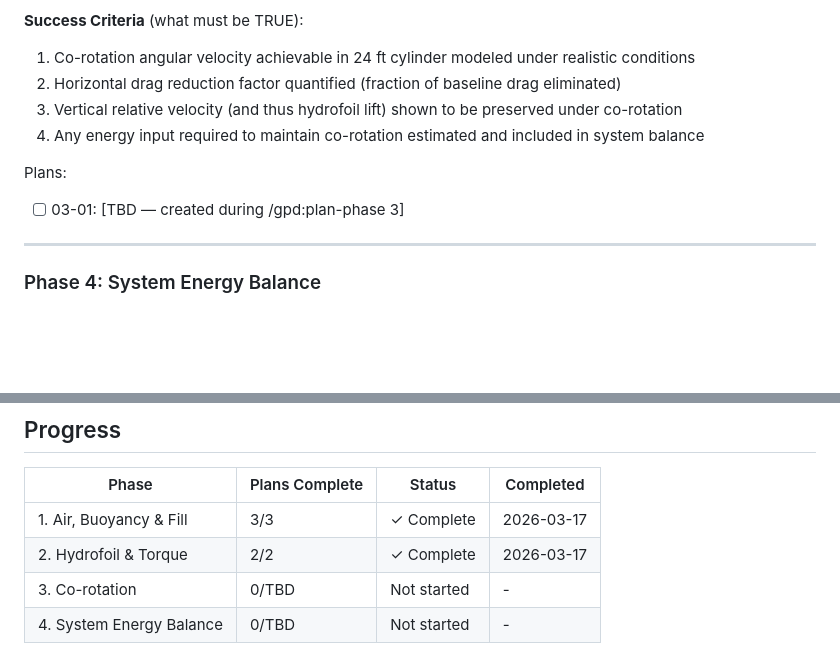
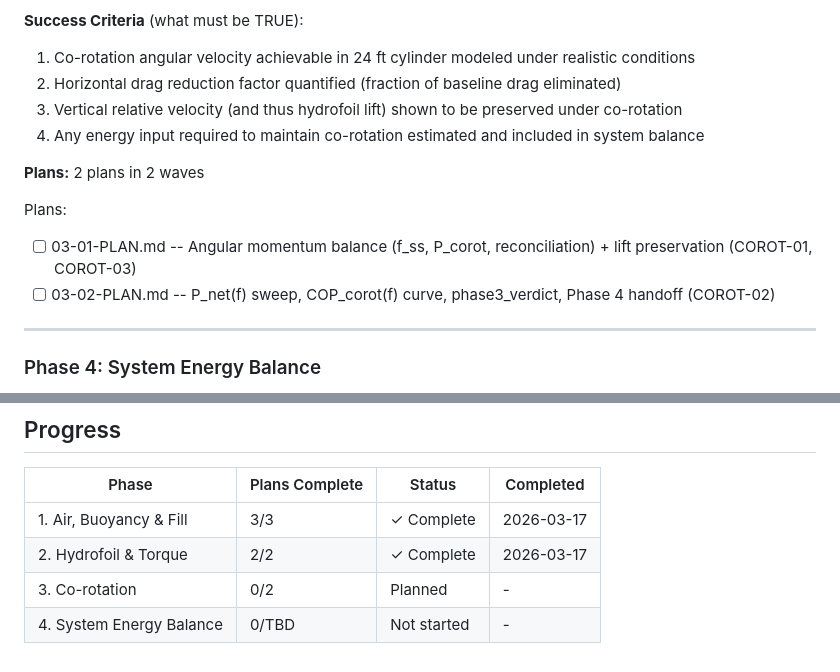
Before and after one commit to Garrth/Equitide, a Markdown page: .gpd/ROADMAP.md, 2 parts joined by grey strips. GitHub-like rendering; blank space fills up the shorter version.

Commit message:
docs(03-co-rotation): create Phase 3 plans — angular momentum model, P_net sweep, lift preservation

```diff
--- a/.gpd/ROADMAP.md
+++ b/.gpd/ROADMAP.md
@@ -87,9 +87,12 @@ Plans:
 3. Vertical relative velocity (and thus hydrofoil lift) shown to be preserved under co-rotation
 4. Any energy input required to maintain co-rotation estimated and included in system balance
 
+**Plans:** 2 plans in 2 waves
+
 Plans:
 
-- [ ] 03-01: [TBD — created during /gpd:plan-phase 3]
+- [ ] 03-01-PLAN.md -- Angular momentum balance (f_ss, P_corot, reconciliation) + lift preservation (COROT-01, COROT-03)
+- [ ] 03-02-PLAN.md -- P_net(f) sweep, COP_corot(f) curve, phase3_verdict, Phase 4 handoff (COROT-02)
 
 ---
 
@@ -124,5 +127,5 @@ Plans:
 | ----- | -------------- | ------ | --------- |
 | 1. Air, Buoyancy & Fill | 3/3 | ✓ Complete | 2026-03-17 |
 | 2. Hydrofoil & Torque | 2/2 | ✓ Complete | 2026-03-17 |
-| 3. Co-rotation | 0/TBD | Not started | - |
+| 3. Co-rotation | 0/2 | Planned | - |
 | 4. System Energy Balance | 0/TBD | Not started | - |
```
Also changed, not shown: 2 other files.
